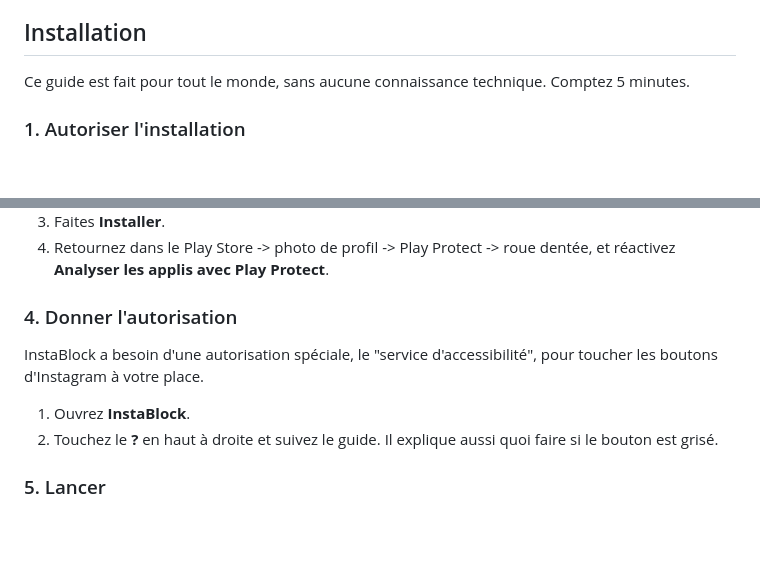
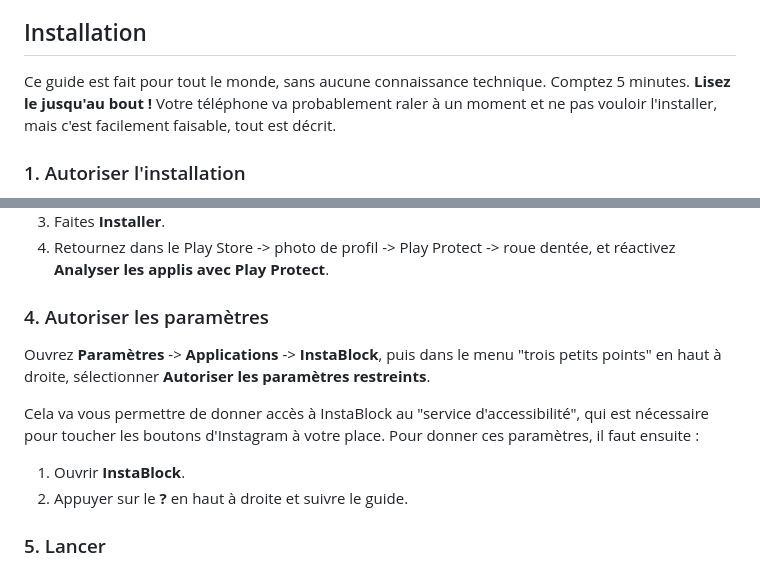
Before and after one commit to instablock/instablock_app, a Markdown page: README.md, 2 parts joined by grey strips. Rendered like a GitHub page; blank space fills up the shorter version.

Commit message:
Small README update
Clarified installation instructions and added emphasis on following the guide. Updated section titles for better understanding.

```diff
--- a/README.md
+++ b/README.md
@@ -27,7 +27,7 @@ Oui, l'IA a été utilisée pour construire cette application. MAIS je suis auss
 
 ## Installation
 
-Ce guide est fait pour tout le monde, sans aucune connaissance technique. Comptez 5 minutes.
+Ce guide est fait pour tout le monde, sans aucune connaissance technique. Comptez 5 minutes. **Lisez le jusqu'au bout !** Votre téléphone va probablement raler à un moment et ne pas vouloir l'installer, mais c'est facilement faisable, tout est décrit.
 
 ### 1. Autoriser l'installation
 
@@ -53,12 +53,14 @@ Pensez à le réactiver une fois InstaBlock installé (étape 3).
 3. Faites **Installer**.
 4. Retournez dans le Play Store -> photo de profil -> Play Protect -> roue dentée, et réactivez **Analyser les applis avec Play Protect**.
 
-### 4. Donner l'autorisation
+### 4. Autoriser les paramètres
 
-InstaBlock a besoin d'une autorisation spéciale, le "service d'accessibilité", pour toucher les boutons d'Instagram à votre place.
+Ouvrez **Paramètres** -> **Applications** -> **InstaBlock**, puis dans le menu "trois petits points" en haut à droite, sélectionner **Autoriser les paramètres restreints**.
 
-1. Ouvrez **InstaBlock**.
-2. Touchez le **?** en haut à droite et suivez le guide. Il explique aussi quoi faire si le bouton est grisé.
+Cela va vous permettre de donner accès à InstaBlock au "service d'accessibilité", qui est nécessaire pour toucher les boutons d'Instagram à votre place. Pour donner ces paramètres, il faut ensuite :
+
+1. Ouvrir **InstaBlock**.
+2. Appuyer sur le **?** en haut à droite et suivre le guide.
 
 ### 5. Lancer
 
```
